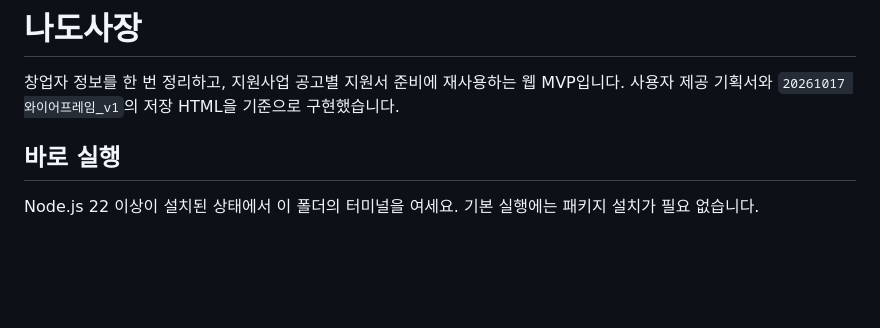
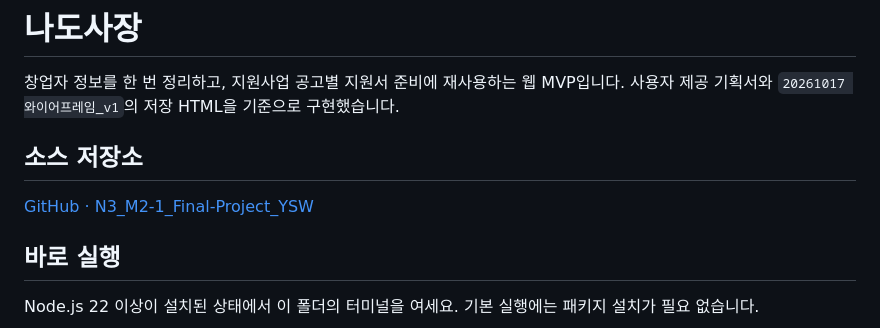
Before and after one commit to swmilk4u/N3_M2-1_Final-Project_YSW, a Markdown page: README.md, the part around the change. GitHub-like rendering; blank space fills up the shorter version.

Commit message:
나도사장 MVP 구현 및 홈 화면 공고 배치 개선
- 창업자 프로필과 아이디어를 저장하고 공고별 PSST 지원서에 재사용
- 공고 검색·필터·스크랩과 지원 준비 현황 관리 제공
- 홈 사업공고를 상단 배너 바로 아래로 배치
- GitHub 저장소와 실행 안내 및 완료 기록 정리
- 도메인·API·배포 구성 테스트 24개 통과

```diff
--- a/README.md
+++ b/README.md
@@ -1,6 +1,10 @@
 # 나도사장
 
 창업자 정보를 한 번 정리하고, 지원사업 공고별 지원서 준비에 재사용하는 웹 MVP입니다. 사용자 제공 기획서와 `20261017 와이어프레임_v1`의 저장 HTML을 기준으로 구현했습니다.
+
+## 소스 저장소
+
+[GitHub · N3_M2-1_Final-Project_YSW](https://github.com/swmilk4u/N3_M2-1_Final-Project_YSW)
 
 ## 바로 실행
 
```
Also changed, not shown: 1 other file.
